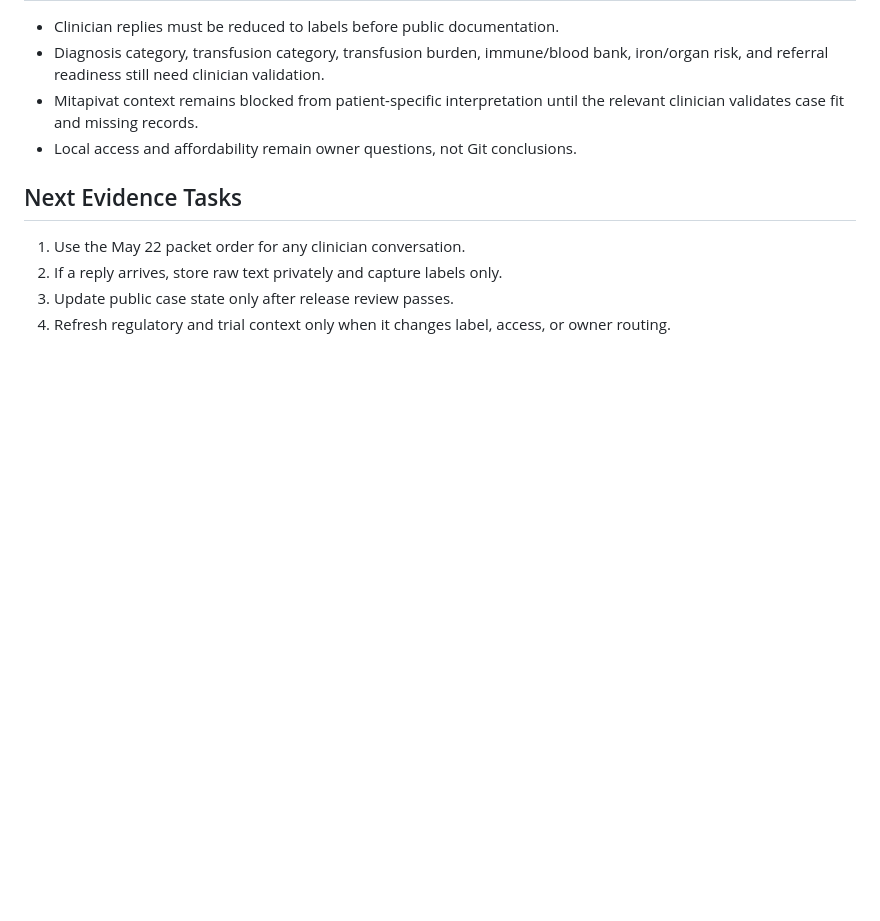
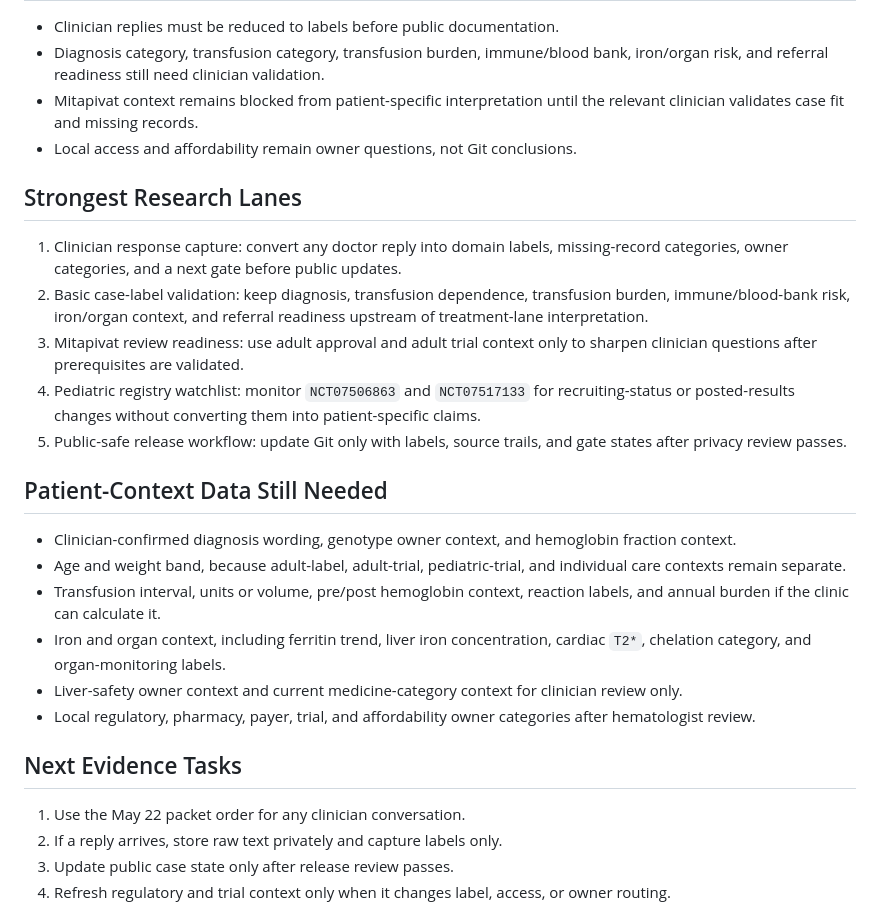
Before and after one commit to nakafaai/nakafa.lab, a Markdown page: docs/status/2026-05-23.md, the part around the change. Drawn GitHub-style; blank space fills up the shorter version.

Commit message:
Expand May 23 research journal

```diff
--- a/docs/status/2026-05-23.md
+++ b/docs/status/2026-05-23.md
@@ -41,6 +41,37 @@ active-not-recruiting with posted results and stays adult benchmark context.
   the relevant clinician validates case fit and missing records.
 - Local access and affordability remain owner questions, not Git conclusions.
 
+## Strongest Research Lanes
+
+1. Clinician response capture: convert any doctor reply into domain labels,
+   missing-record categories, owner categories, and a next gate before public
+   updates.
+2. Basic case-label validation: keep diagnosis, transfusion dependence,
+   transfusion burden, immune/blood-bank risk, iron/organ context, and referral
+   readiness upstream of treatment-lane interpretation.
+3. Mitapivat review readiness: use adult approval and adult trial context only
+   to sharpen clinician questions after prerequisites are validated.
+4. Pediatric registry watchlist: monitor `NCT07506863` and `NCT07517133` for
+   recruiting-status or posted-results changes without converting them into
+   patient-specific claims.
+5. Public-safe release workflow: update Git only with labels, source trails,
+   and gate states after privacy review passes.
+
+## Patient-Context Data Still Needed
+
+- Clinician-confirmed diagnosis wording, genotype owner context, and hemoglobin
+  fraction context.
+- Age and weight band, because adult-label, adult-trial, pediatric-trial, and
+  individual care contexts remain separate.
+- Transfusion interval, units or volume, pre/post hemoglobin context, reaction
+  labels, and annual burden if the clinic can calculate it.
+- Iron and organ context, including ferritin trend, liver iron concentration,
+  cardiac `T2*`, chelation category, and organ-monitoring labels.
+- Liver-safety owner context and current medicine-category context for
+  clinician review only.
+- Local regulatory, pharmacy, payer, trial, and affordability owner categories
+  after hematologist review.
+
 ## Next Evidence Tasks
 
 1. Use the May 22 packet order for any clinician conversation.
```
